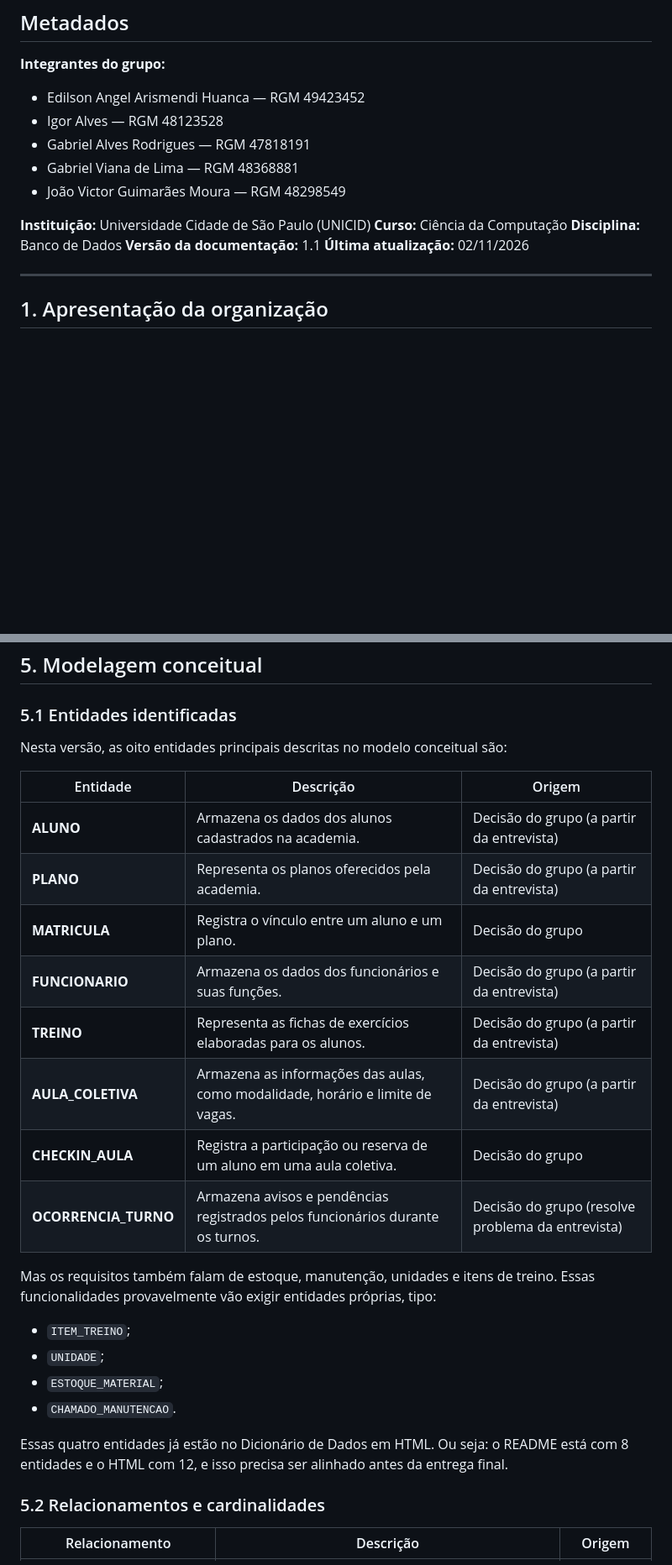
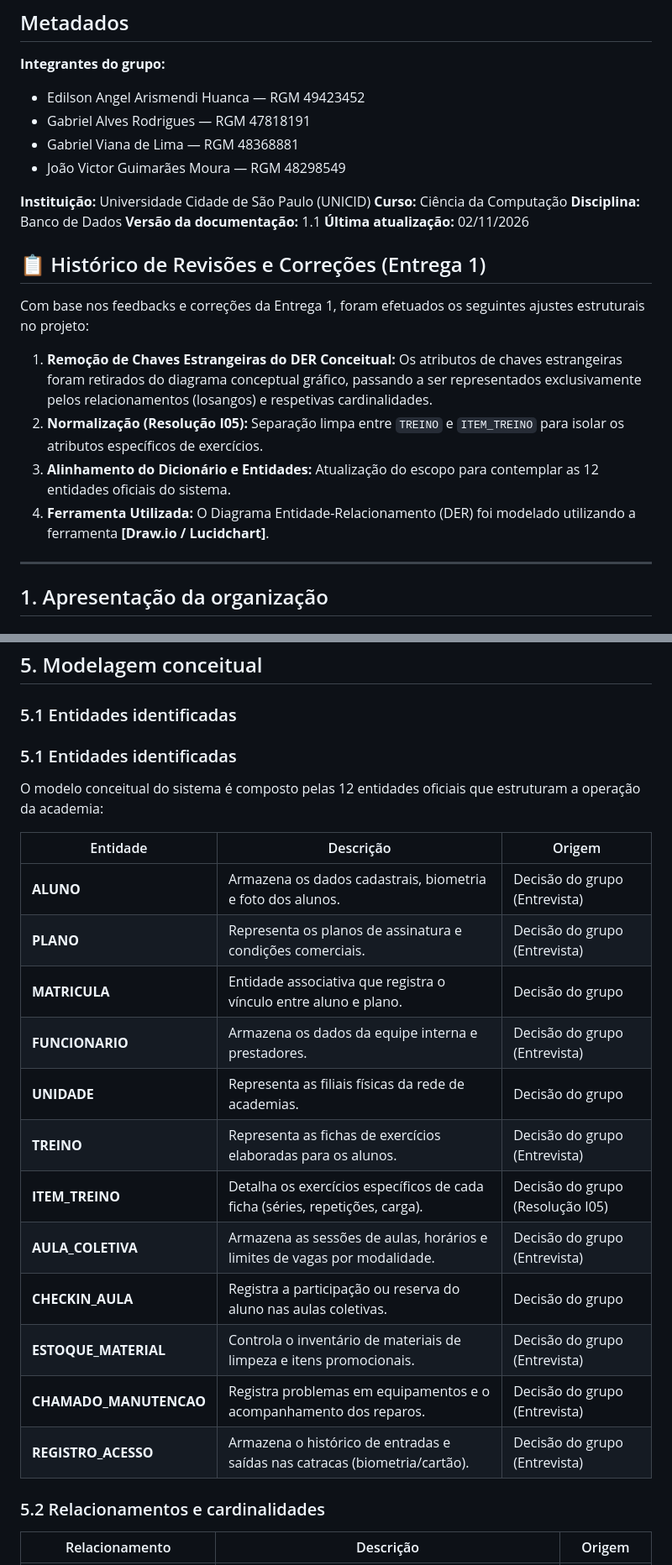
Before and after one commit to JoaoGuimaraesOficial/Banco-de-Dados-Academia-Gavi-es, a Markdown page: README.md, 2 parts joined by grey strips. Shown at 84% size. Rendered like a GitHub page; blank space fills up the shorter version.

Commit message:
readme atualizado

```diff
--- a/README.md
+++ b/README.md
@@ -7,7 +7,6 @@
 **Integrantes do grupo:**
 
 - Edilson Angel Arismendi Huanca — RGM 49423452
-- Igor Alves — RGM 48123528
 - Gabriel Alves Rodrigues — RGM 47818191
 - Gabriel Viana de Lima — RGM 48368881
 - João Victor Guimarães Moura — RGM 48298549
@@ -17,6 +16,14 @@
 **Disciplina:** Banco de Dados
 **Versão da documentação:** 1.1
 **Última atualização:** 02/11/2026
+
+## 📋 Histórico de Revisões e Correções (Entrega 1)
+
+Com base nos feedbacks e correções da Entrega 1, foram efetuados os seguintes ajustes estruturais no projeto:
+1. **Remoção de Chaves Estrangeiras do DER Conceitual:** Os atributos de chaves estrangeiras foram retirados do diagrama conceptual gráfico, passando a ser representados exclusivamente pelos relacionamentos (losangos) e respetivas cardinalidades.
+2. **Normalização (Resolução I05):** Separação limpa entre `TREINO` e `ITEM_TREINO` para isolar os atributos específicos de exercícios.
+3. **Alinhamento do Dicionário e Entidades:** Atualização do escopo para contemplar as 12 entidades oficiais do sistema.
+4. **Ferramenta Utilizada:** O Diagrama Entidade-Relacionamento (DER) foi modelado utilizando a ferramenta **[Draw.io / Lucidchart]**.
 
 ---
 
@@ -185,27 +192,24 @@ As regras de negócio precisam aparecer nos requisitos funcionais, senão o sist
 
 ### 5.1 Entidades identificadas
 
-Nesta versão, as oito entidades principais descritas no modelo conceitual são:
+### 5.1 Entidades identificadas
+
+O modelo conceitual do sistema é composto pelas 12 entidades oficiais que estruturam a operação da academia:
 
 | Entidade | Descrição | Origem |
 |---|---|---|
-| **ALUNO** | Armazena os dados dos alunos cadastrados na academia. | Decisão do grupo (a partir da entrevista) |
-| **PLANO** | Representa os planos oferecidos pela academia. | Decisão do grupo (a partir da entrevista) |
-| **MATRICULA** | Registra o vínculo entre um aluno e um plano. | Decisão do grupo |
-| **FUNCIONARIO** | Armazena os dados dos funcionários e suas funções. | Decisão do grupo (a partir da entrevista) |
-| **TREINO** | Representa as fichas de exercícios elaboradas para os alunos. | Decisão do grupo (a partir da entrevista) |
-| **AULA_COLETIVA** | Armazena as informações das aulas, como modalidade, horário e limite de vagas. | Decisão do grupo (a partir da entrevista) |
-| **CHECKIN_AULA** | Registra a participação ou reserva de um aluno em uma aula coletiva. | Decisão do grupo |
-| **OCORRENCIA_TURNO** | Armazena avisos e pendências registrados pelos funcionários durante os turnos. | Decisão do grupo (resolve problema da entrevista) |
-
-Mas os requisitos também falam de estoque, manutenção, unidades e itens de treino. Essas funcionalidades provavelmente vão exigir entidades próprias, tipo:
-
-- `ITEM_TREINO`;
-- `UNIDADE`;
-- `ESTOQUE_MATERIAL`;
-- `CHAMADO_MANUTENCAO`.
-
-Essas quatro entidades já estão no Dicionário de Dados em HTML. Ou seja: o README está com 8 entidades e o HTML com 12, e isso precisa ser alinhado antes da entrega final.
+| **ALUNO** | Armazena os dados cadastrais, biometria e foto dos alunos. | Decisão do grupo (Entrevista) |
+| **PLANO** | Representa os planos de assinatura e condições comerciais. | Decisão do grupo (Entrevista) |
+| **MATRICULA** | Entidade associativa que registra o vínculo entre aluno e plano. | Decisão do grupo |
+| **FUNCIONARIO** | Armazena os dados da equipe interna e prestadores. | Decisão do grupo (Entrevista) |
+| **UNIDADE** | Representa as filiais físicas da rede de academias. | Decisão do grupo |
+| **TREINO** | Representa as fichas de exercícios elaboradas para os alunos. | Decisão do grupo (Entrevista) |
+| **ITEM_TREINO** | Detalha os exercícios específicos de cada ficha (séries, repetições, carga). | Decisão do grupo (Resolução I05) |
+| **AULA_COLETIVA** | Armazena as sessões de aulas, horários e limites de vagas por modalidade. | Decisão do grupo (Entrevista) |
+| **CHECKIN_AULA** | Registra a participação ou reserva do aluno nas aulas coletivas. | Decisão do grupo |
+| **ESTOQUE_MATERIAL** | Controla o inventário de materiais de limpeza e itens promocionais. | Decisão do grupo (Entrevista) |
+| **CHAMADO_MANUTENCAO** | Registra problemas em equipamentos e o acompanhamento dos reparos. | Decisão do grupo (Entrevista) |
+| **REGISTRO_ACESSO** | Armazena o histórico de entradas e saídas nas catracas (biometria/cartão). | Decisão do grupo (Entrevista) |
 
 ### 5.2 Relacionamentos e cardinalidades
 
```
